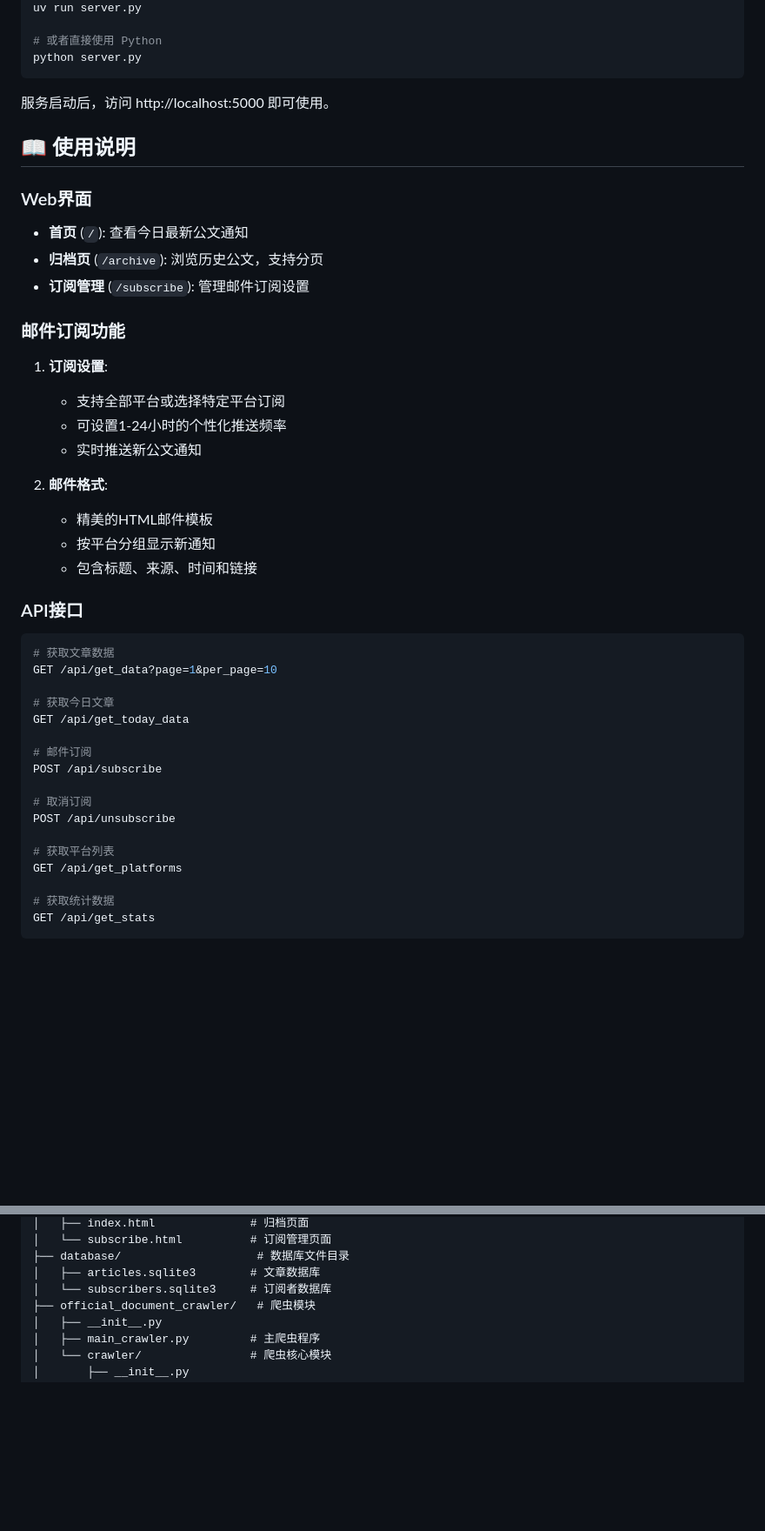
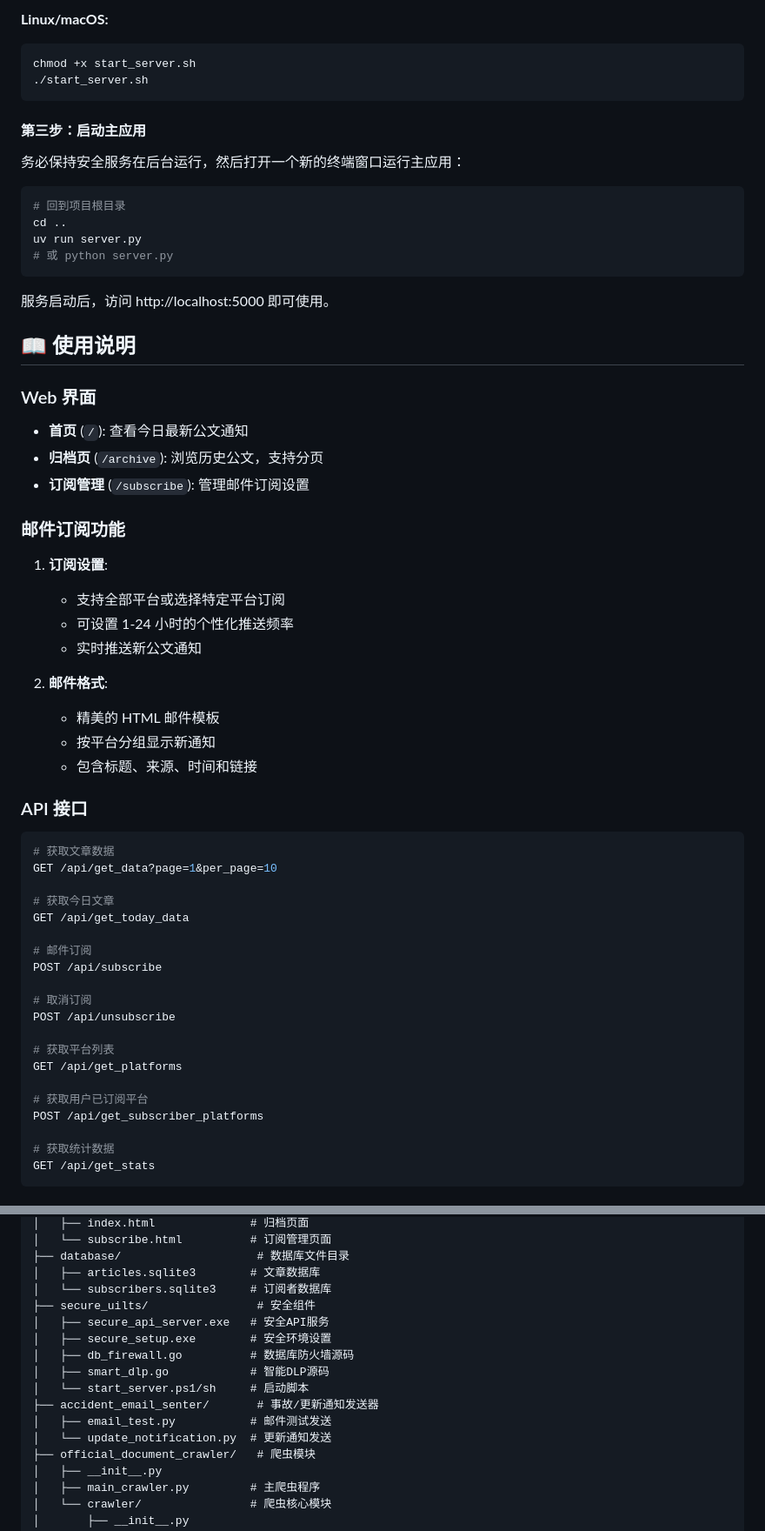
Before and after one commit to APLaS-Plus/Golden-Mouse, a Markdown page: README.md, 2 parts joined by grey strips. Shown at 87% size. Drawn GitHub-style; blank space fills up the shorter version.

````diff
--- a/README.md
+++ b/README.md
@@ -77,14 +110,26 @@ SUBSCRIBER_MASK = r"^\d+@stumail\.sztu\.edu\.cn$"  # 深圳技术大学学生邮
+**Linux/macOS:**
+
+```bash
+chmod +x start_server.sh
+./start_server.sh
+```
+
+#### 第三步：启动主应用
+
+务必保持安全服务在后台运行，然后打开一个新的终端窗口运行主应用：
+
+```bash
+# 回到项目根目录
+cd ..
 uv run server.py
-
-# 或者直接使用 Python
-python server.py
+# 或 python server.py
 ```
 
 服务启动后，访问 http://localhost:5000 即可使用。
 
 ## 📖 使用说明
 
-### Web界面
+### Web 界面
 
 - **首页** (`/`): 查看今日最新公文通知
 - **归档页** (`/archive`): 浏览历史公文，支持分页
@@ -93,16 +138,17 @@ python server.py
 ### 邮件订阅功能
 
 1. **订阅设置**:
+
    - 支持全部平台或选择特定平台订阅
-   - 可设置1-24小时的个性化推送频率
+   - 可设置 1-24 小时的个性化推送频率
    - 实时推送新公文通知
 
 2. **邮件格式**:
-   - 精美的HTML邮件模板
+   - 精美的 HTML 邮件模板
    - 按平台分组显示新通知
    - 包含标题、来源、时间和链接
 
-### API接口
+### API 接口
 
 ```bash
 # 获取文章数据
@@ -119,6 +165,9 @@ POST /api/unsubscribe
 
 # 获取平台列表
 GET /api/get_platforms
+
+# 获取用户已订阅平台
+POST /api/get_subscriber_platforms
 
 # 获取统计数据
 GET /api/get_stats
@@ -141,6 +190,15 @@ GoldenMouse/
 ├── database/                    # 数据库文件目录
 │   ├── articles.sqlite3        # 文章数据库
 │   └── subscribers.sqlite3     # 订阅者数据库
+├── secure_uilts/                # 安全组件
+│   ├── secure_api_server.exe   # 安全API服务
+│   ├── secure_setup.exe        # 安全环境设置
+│   ├── db_firewall.go          # 数据库防火墙源码
+│   ├── smart_dlp.go            # 智能DLP源码
+│   └── start_server.ps1/sh     # 启动脚本
+├── accident_email_senter/       # 事故/更新通知发送器
+│   ├── email_test.py           # 邮件测试发送
+│   └── update_notification.py  # 更新通知发送
 ├── official_document_crawler/   # 爬虫模块
 │   ├── __init__.py
 │   ├── main_crawler.py         # 主爬虫程序
````
Also changed, not shown: other parts of README.md (+82 -23 lines).
